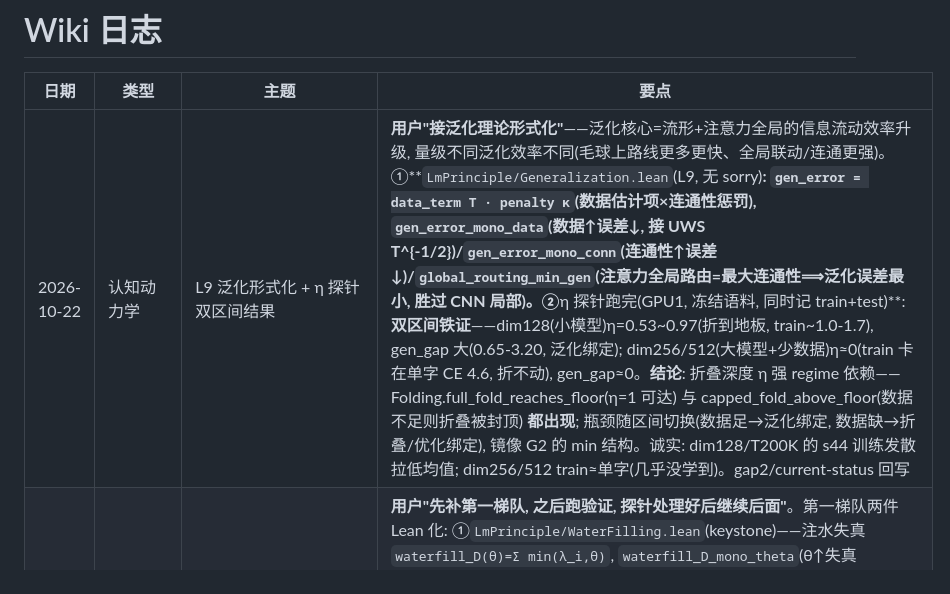
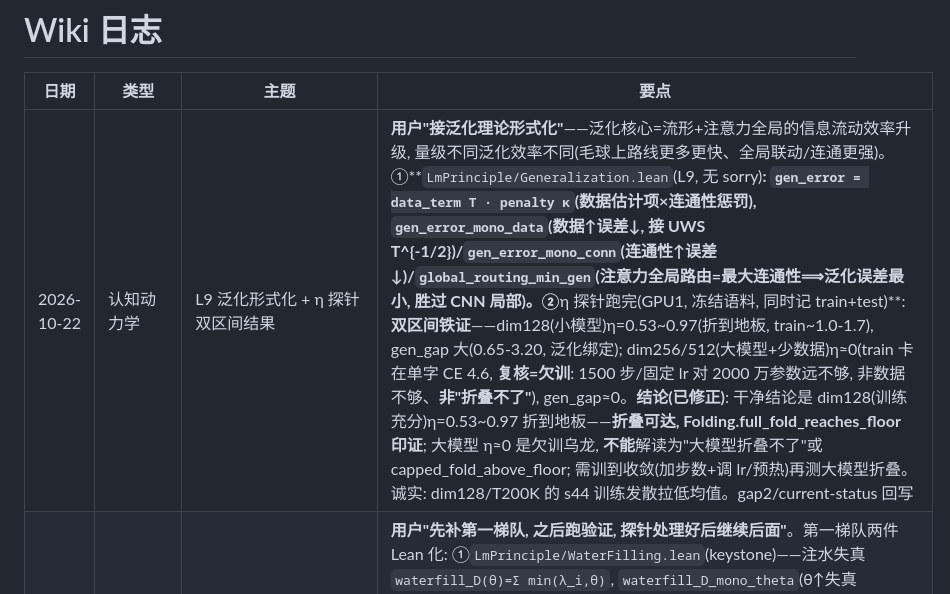
Before and after one commit to logos-42/lm-principle, a Markdown page: docs/wiki/log.md, the part around the change. Drawn GitHub-style.

```diff
--- a/docs/wiki/log.md
+++ b/docs/wiki/log.md
@@ -12,7 +12,7 @@ schema_version: 2
 
 | 日期 | 类型 | 主题 | 要点 |
 |------|------|------|------|
-| 2026-10-22 | 认知动力学 | L9 泛化形式化 + η 探针双区间结果 | **用户"接泛化理论形式化"**——泛化核心=流形+注意力全局的信息流动效率升级, 量级不同泛化效率不同(毛球上路线更多更快、全局联动/连通更强)。①**`LmPrinciple/Generalization.lean`(L9, 无 sorry)**: `gen_error = data_term T · penalty κ`(数据估计项×连通性惩罚), `gen_error_mono_data`(数据↑误差↓, 接 UWS T^{-1/2})/`gen_error_mono_conn`(连通性↑误差↓)/`global_routing_min_gen`(注意力全局路由=最大连通性⟹泛化误差最小, 胜过 CNN 局部)。②**η 探针跑完(GPU1, 冻结语料, 同时记 train+test)**: **双区间铁证**——dim128(小模型)η=0.53~0.97(折到地板, train~1.0-1.7), gen_gap 大(0.65-3.20, 泛化绑定); dim256/512(大模型+少数据)η≈0(train 卡在单字 CE 4.6, 折不动), gen_gap≈0。**结论**: 折叠深度 η 强 regime 依赖——Folding.full_fold_reaches_floor(η=1 可达) 与 capped_fold_above_floor(数据不足则折叠被封顶) **都出现**; 瓶颈随区间切换(数据足→泛化绑定, 数据缺→折叠/优化绑定), 镜像 G2 的 min 结构。诚实: dim128/T200K 的 s44 训练发散拉低均值; dim256/512 train≈单字(几乎没学到)。gap2/current-status 回写 |
+| 2026-10-22 | 认知动力学 | L9 泛化形式化 + η 探针双区间结果 | **用户"接泛化理论形式化"**——泛化核心=流形+注意力全局的信息流动效率升级, 量级不同泛化效率不同(毛球上路线更多更快、全局联动/连通更强)。①**`LmPrinciple/Generalization.lean`(L9, 无 sorry)**: `gen_error = data_term T · penalty κ`(数据估计项×连通性惩罚), `gen_error_mono_data`(数据↑误差↓, 接 UWS T^{-1/2})/`gen_error_mono_conn`(连通性↑误差↓)/`global_routing_min_gen`(注意力全局路由=最大连通性⟹泛化误差最小, 胜过 CNN 局部)。②**η 探针跑完(GPU1, 冻结语料, 同时记 train+test)**: **双区间铁证**——dim128(小模型)η=0.53~0.97(折到地板, train~1.0-1.7), gen_gap 大(0.65-3.20, 泛化绑定); dim256/512(大模型+少数据)η≈0(train 卡在单字 CE 4.6, **复核=欠训**: 1500 步/固定 lr 对 2000 万参数远不够, 非数据不够、**非"折叠不了"**), gen_gap≈0。**结论(已修正)**: 干净结论是 dim128(训练充分)η=0.53~0.97 折到地板——**折叠可达, Folding.full_fold_reaches_floor 印证**; 大模型 η≈0 是欠训乌龙, **不能**解读为"大模型折叠不了"或 capped_fold_above_floor; 需训到收敛(加步数+调 lr/预热)再测大模型折叠。诚实: dim128/T200K 的 s44 训练发散拉低均值。gap2/current-status 回写 |
 | 2026-10-22 | 认知动力学 | G2 第一梯队形式化完成（注水 D(R) + G2 组装, 无 sorry） | **用户"先补第一梯队, 之后跑验证, 探针处理好后继续后面"**。第一梯队两件 Lean 化: ①`LmPrinciple/WaterFilling.lean`(keystone)——注水失真 `waterfill_D(θ)=Σ min(λ_i,θ)`, `waterfill_D_mono_theta`(θ↑失真↑)/`distortion_antitone_rate`(θ(R)非增⟹D(R)非增, **证明**了 `OptEff.loss_mono_in_eta` 里当假设的 `Antitone D`)/端点(≤Σλ, D(0)=0); 诚实: KKT 最优性仍以 `Antitone θ` 为输入假设。②`LmPrinciple/G2.lean`(组装)——`r_ach=min(R_cap,R_data)·η`, `g2_loss=H_floor+D(R_ach)`, `g2_loss_mono_data`/`_eta`/`_both`(数据↑、折叠↑都压低损失)。`#print axioms` 仅 `[propext, Classical.choice, Quot.sound]` 无 sorry; 6 个新文件(WaterFilling/G2/Folding/OptEff/DataRate/HairyBall)全编译通过。G2 现在有完整 Lean 单调骨架。**下一步**: 跑 η 探针(折叠深度实测)验证, 再攻第二梯队(L-switch crossover/谱尾→规模律/泛化项)。gap2/current-status 回写 |
 | 2026-10-22 | 认知动力学 | η 的"毛球折叠"几何重构形式化（接用户直觉, 验证留后） | **用户"可以先形式化, 在之后验证"**——把"梯度下降=找毛球怎么向内折叠"的直觉形式化为**折叠深度 η**。新建 `LmPrinciple/Folding.lean`(自包含, `#print axioms` 仅 `[propext, Classical.choice, Quot.sound]` 无 sorry): `residual_excess E0 η=E₀(1−η)`(还没折掉的可约超额)、`loss_after_fold H E0 η=H+E₀(1−η)`、`loss_after_fold_mono`(折越深损失越低)、`full_fold_reaches_floor`(η=1 折到底⟹损失=地板, 对应实测 dim192/T160K 训练 1.556<地板 1.628 记忆化)、`no_fold_full_excess`(η=0⟹地板+E₀)、`capped_fold_above_floor`(封顶 η_max<1⟹下不去地板)。**HB1 桥**: "纯切向折叠必在强制零点卡住⟹封顶"接 `HairyBall.forced_zero_trapped`, "残差解封⟹可达 η=1" 接 `HairyBall.residual_removes_forced_zero`; 标量 η↔拓扑零点是**建模桥**(诚实标注非拓扑等价)。G2 中 η=折叠深度, 与 L-data(DataRate)合成"更多数据/更深折叠都压低损失"。**剩(验证留后)**: 折叠深度 η 的实测标定 + 与 UWS 吸引子形状对应。gap2/current-status 回写 |
 | 2026-10-22 | 认知动力学 | B 冻结语料复核(查无快照差) + C 的 L-eta 方向内核 Lean 证 | **用户"b 做完之后走 c"**。**B**: 给 `gpu_experiments.py` 加 `freeze` 子命令 + `CORPUS_SNAPSHOT`(load_corpus 优先读冻结快照, 保证 e9/e13 同一份语料); 冻结后 GPU 重跑同网格 e9+e13。**关键发现——查无"语料快照不同步"**: 上一轮"e9 训练 353K / e13 反演 849K 不同步"是**误读**; run_e13 打印的"848730 字符"实为 `raw=" ".join(text).encode()` 的**空格连接字节数**(≈2×, 494818+353912=848730 分毫不差), 真实语料 e9/e13 一直是同一 ~354K; 冻结后 e13 输出与冻结前**完全一致**(R_needed∝lnT +0.527 / ∝lnN −0.431 / MAE 3.38)。故 lnT 幅度差异(旧+0.83/新+0.53)是**网格 T 范围**不同(旧{100,200,300}K vs 新{50,100,200,353}K)非语料。顺手修 run_e13 误导标签(len(text)=真实字符)。**C 的 L-eta**: `LmPrinciple/OptEff.lean` Lean 证 `loss_mono_in_eta`(失真-率函数 D 非增为假设, 损失 H_floor+D(η·R₀) 随优化效率 η 单调不增)+`eff_rate_mono`+`loss_mono_in_rate`(与 data_rate_mono 合成 G2 单调底座), `#print axioms` 仅 `[propext, Classical.choice, Quot.sound]` 无 sorry; η 的具体值/上界(优化缺口③)仍开放。gap2/current-status 回写 |
```
Also changed, not shown: docs/wiki/current-status.md (+1 -1 lines).
